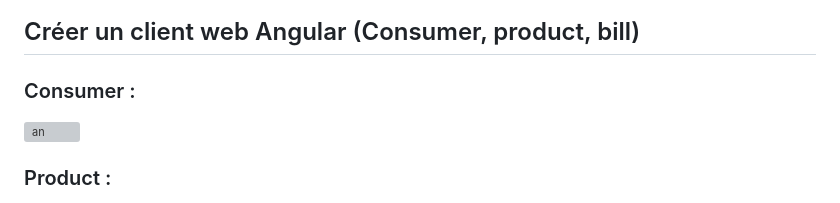
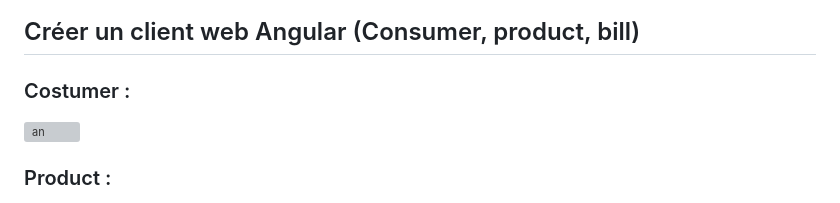
Before and after one commit to MaryamLemsyeh/SpringCloud-Controle, a Markdown page: README.md, the part around the change. GitHub-like rendering; grey boxes are pictures that could not be loaded.

```diff
--- a/README.md
+++ b/README.md
@@ -88,7 +88,7 @@ avoir le detail sur les produits et clients, on utilise OpenFeign qui permet de
 
 
 ## Créer un client web Angular (Consumer, product, bill)
-### Consumer :
+### Costumer :
 ![an](https://user-images.githubusercontent.com/105390951/219729594-dcbef984-f0dd-4f3f-80d4-6e880db8a2ac.png)
 ### Product :
 ![angular prod](https://user-images.githubusercontent.com/105390951/219740490-4cb675b2-3e77-40a5-8a2a-39558e1db351.PNG)
```
